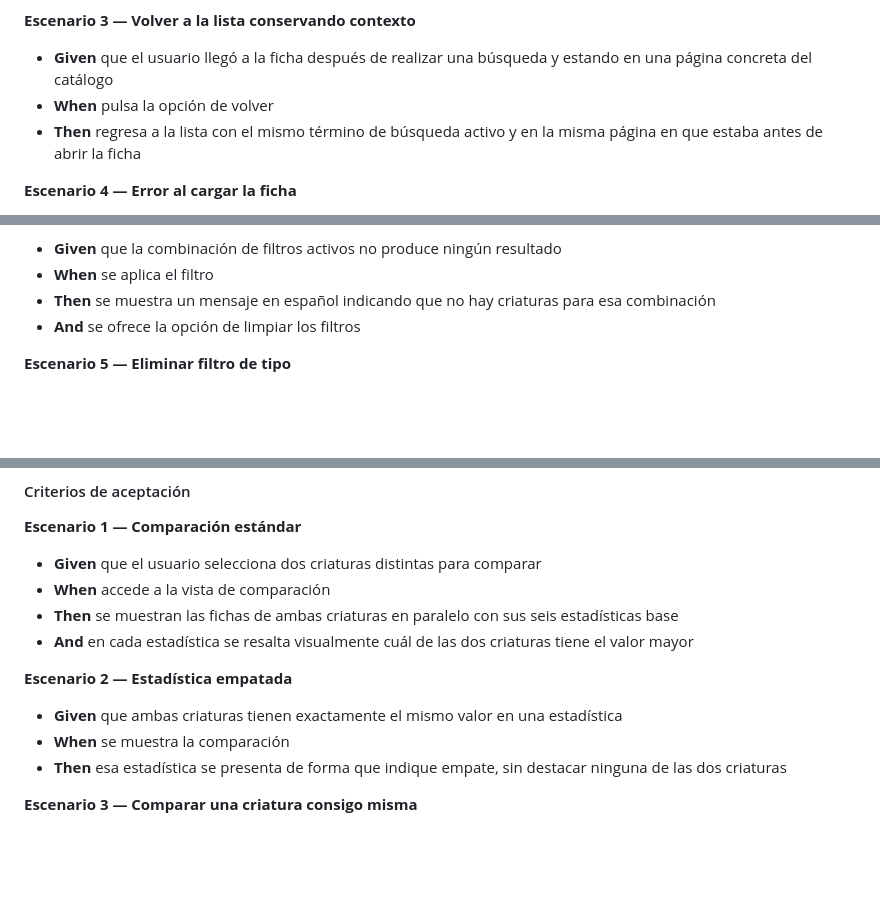
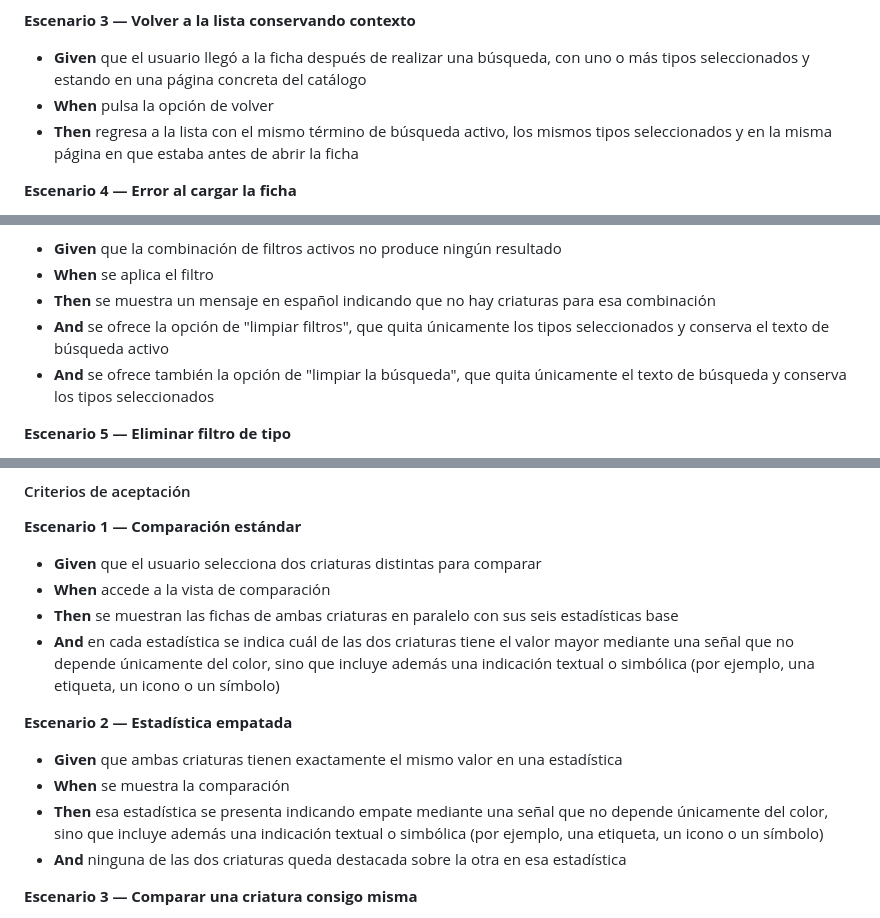
Before and after one commit to sharonconpan/lab_tais_03, a Markdown page: specify.md, 3 parts joined by grey strips. GitHub-like rendering; blank space fills up the shorter version.

```diff
--- a/specify.md
+++ b/specify.md
@@ -181,9 +181,9 @@ Las historias están priorizadas: **P1** es indispensable para el lanzamiento, *
 - **And** todos los demás datos se muestran con normalidad
 
 **Escenario 3 — Volver a la lista conservando contexto**
-- **Given** que el usuario llegó a la ficha después de realizar una búsqueda y estando en una página concreta del catálogo
+- **Given** que el usuario llegó a la ficha después de realizar una búsqueda, con uno o más tipos seleccionados y estando en una página concreta del catálogo
 - **When** pulsa la opción de volver
-- **Then** regresa a la lista con el mismo término de búsqueda activo y en la misma página en que estaba antes de abrir la ficha
+- **Then** regresa a la lista con el mismo término de búsqueda activo, los mismos tipos seleccionados y en la misma página en que estaba antes de abrir la ficha
 
 **Escenario 4 — Error al cargar la ficha**
 - **Given** que la PokéAPI no responde al solicitar los datos de una criatura
@@ -225,7 +225,8 @@ Las historias están priorizadas: **P1** es indispensable para el lanzamiento, *
 - **Given** que la combinación de filtros activos no produce ningún resultado
 - **When** se aplica el filtro
 - **Then** se muestra un mensaje en español indicando que no hay criaturas para esa combinación
-- **And** se ofrece la opción de limpiar los filtros
+- **And** se ofrece la opción de "limpiar filtros", que quita únicamente los tipos seleccionados y conserva el texto de búsqueda activo
+- **And** se ofrece también la opción de "limpiar la búsqueda", que quita únicamente el texto de búsqueda y conserva los tipos seleccionados
 
 **Escenario 5 — Eliminar filtro de tipo**
 - **Given** que el usuario tiene uno o más tipos seleccionados
@@ -277,12 +279,13 @@ Las historias están priorizadas: **P1** es indispensable para el lanzamiento, *
 - **Given** que el usuario selecciona dos criaturas distintas para comparar
 - **When** accede a la vista de comparación
 - **Then** se muestran las fichas de ambas criaturas en paralelo con sus seis estadísticas base
-- **And** en cada estadística se resalta visualmente cuál de las dos criaturas tiene el valor mayor
+- **And** en cada estadística se indica cuál de las dos criaturas tiene el valor mayor mediante una señal que no depende únicamente del color, sino que incluye además una indicación textual o simbólica (por ejemplo, una etiqueta, un icono o un símbolo)
 
 **Escenario 2 — Estadística empatada**
 - **Given** que ambas criaturas tienen exactamente el mismo valor en una estadística
 - **When** se muestra la comparación
-- **Then** esa estadística se presenta de forma que indique empate, sin destacar ninguna de las dos criaturas
+- **Then** esa estadística se presenta indicando empate mediante una señal que no depende únicamente del color, sino que incluye además una indicación textual o simbólica (por ejemplo, una etiqueta, un icono o un símbolo)
+- **And** ninguna de las dos criaturas queda destacada sobre la otra en esa estadística
 
 **Escenario 3 — Comparar una criatura consigo misma**
 - **Given** que el usuario selecciona la misma criatura en ambas posiciones de la comparación
```
Also changed, not shown: other parts of specify.md (+25 -12 lines).
